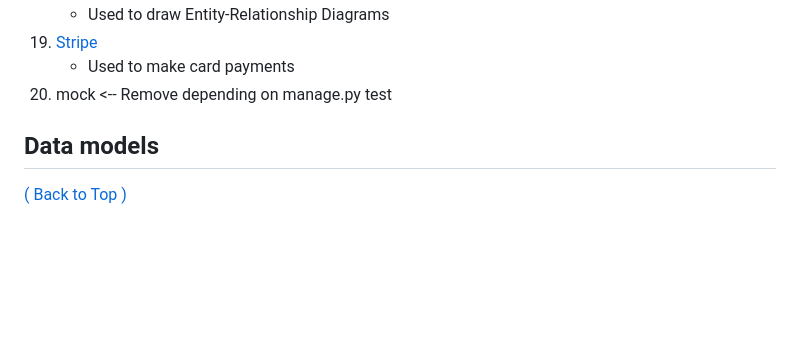
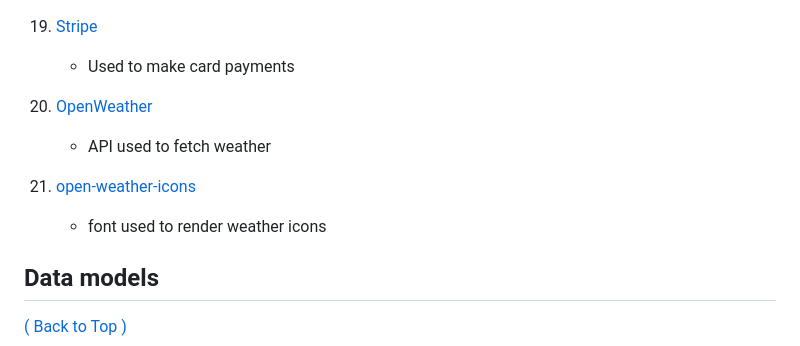
Before and after one commit to malmgrenola/square-circles, a Markdown page: README.md, the part around the change. Rendered like a GitHub page; blank space fills up the shorter version.

Commit message:
add weather api

```diff
--- a/README.md
+++ b/README.md
@@ -209,11 +209,15 @@ All wireframes can be found in the [wireframes folder](wireframes). They are all
    - Used to draw Entity-Relationship Diagrams
 1. [Stripe](https://stripe.com/)
    - Used to make card payments
-1. mock <-- Remove depending on manage.py test
+1. [OpenWeather](https://openweathermap.org/)
+   - API used to fetch weather
+1. [open-weather-icons](https://github.com/isneezy/open-weather-icons)
 
-<!--
-https://github.com/dangrossman/daterangepicker
--->
+   - font used to render weather icons
+
+   <!--
+   https://github.com/dangrossman/daterangepicker
+   -->
 
 ## Data models
 
```
Also changed, not shown: media/night.png (added), 17 other files.
